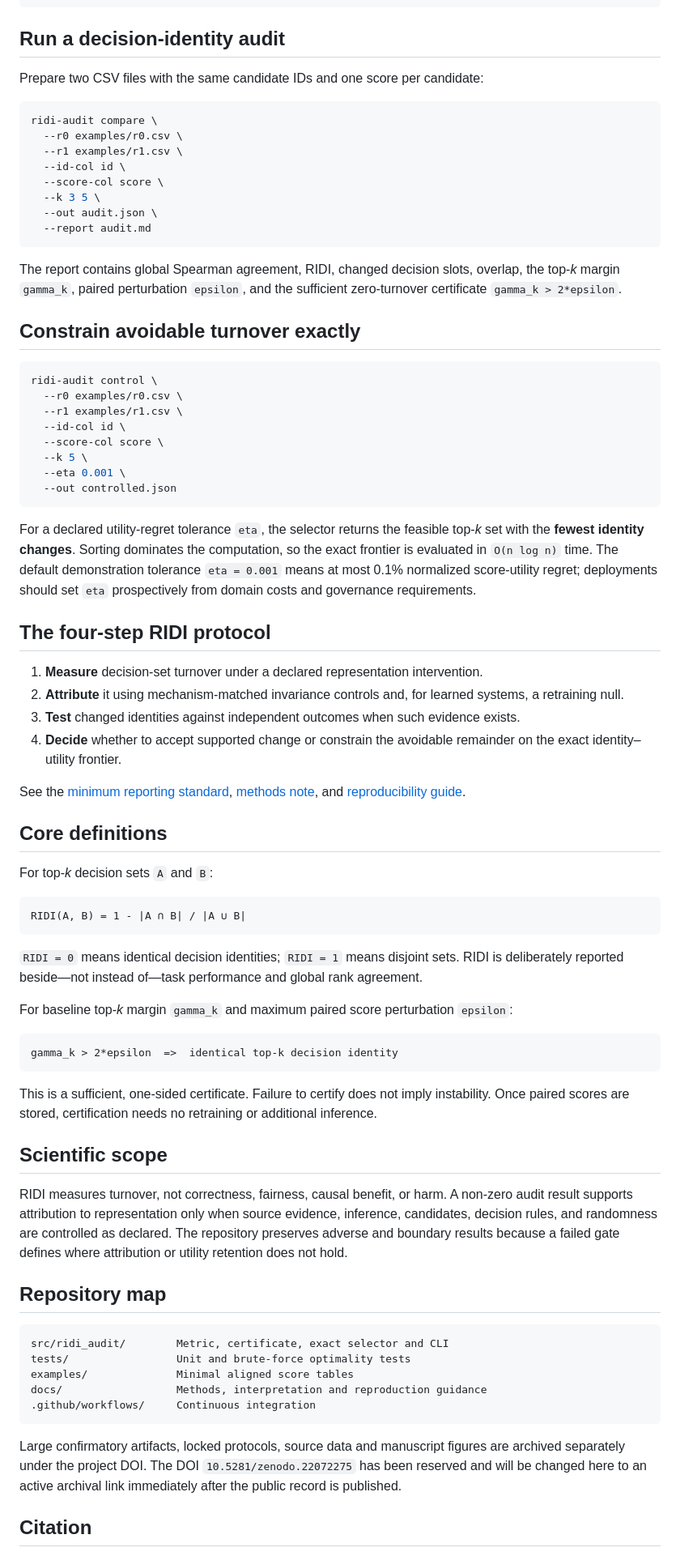
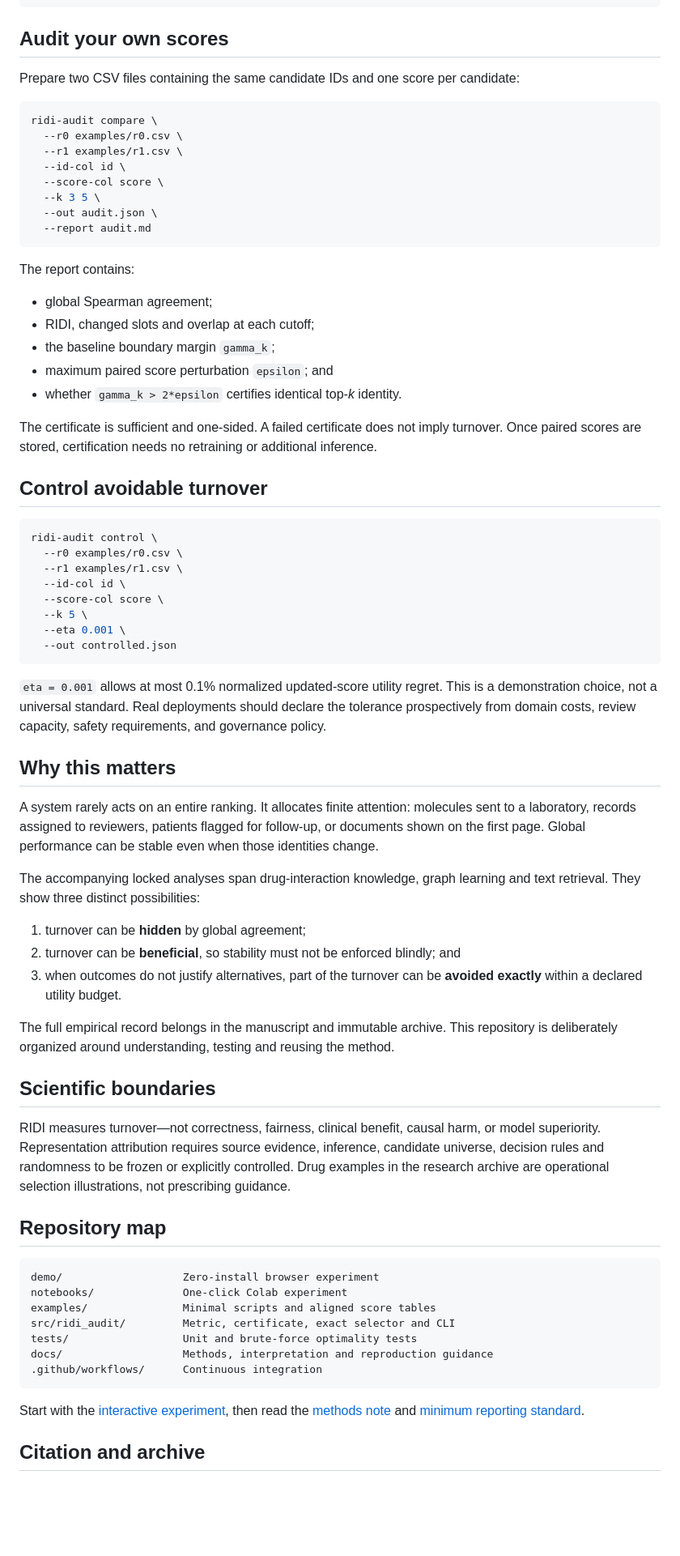
Before and after one commit to adeebnoor/ridi, a Markdown page: README.md, the part around one of its changes. Shown at 81% size. GitHub-like rendering; blank space fills up the shorter version.

````diff
--- a/README.md
+++ b/README.md
@@ -56,9 +105,9 @@ python -m pip install -e ".[dev]"
 pytest -q
 ```
 
-## Run a decision-identity audit
+## Audit your own scores
 
-Prepare two CSV files with the same candidate IDs and one score per candidate:
+Prepare two CSV files containing the same candidate IDs and one score per candidate:
 
 ```bash
 ridi-audit compare \
@@ -71,9 +120,17 @@ ridi-audit compare \
   --report audit.md
 ```
 
-The report contains global Spearman agreement, RIDI, changed decision slots, overlap, the top-*k* margin `gamma_k`, paired perturbation `epsilon`, and the sufficient zero-turnover certificate `gamma_k > 2*epsilon`.
+The report contains:
 
-## Constrain avoidable turnover exactly
+- global Spearman agreement;
+- RIDI, changed slots and overlap at each cutoff;
+- the baseline boundary margin `gamma_k`;
+- maximum paired score perturbation `epsilon`; and
+- whether `gamma_k > 2*epsilon` certifies identical top-*k* identity.
+
+The certificate is sufficient and one-sided. A failed certificate does not imply turnover. Once paired scores are stored, certification needs no retraining or additional inference.
+
+## Control avoidable turnover
 
 ```bash
 ridi-audit control \
@@ -86,50 +143,37 @@ ridi-audit control \
   --out controlled.json
 ```
 
-For a declared utility-regret tolerance `eta`, the selector returns the feasible top-*k* set with the **fewest identity changes**. Sorting dominates the computation, so the exact frontier is evaluated in `O(n log n)` time. The default demonstration tolerance `eta = 0.001` means at most 0.1% normalized score-utility regret; deployments should set `eta` prospectively from domain costs and governance requirements.
+`eta = 0.001` allows at most 0.1% normalized updated-score utility regret. This is a demonstration choice, not a universal standard. Real deployments should declare the tolerance prospectively from domain costs, review capacity, safety requirements, and governance policy.
 
-## The four-step RIDI protocol
+## Why this matters
 
-1. **Measure** decision-set turnover under a declared representation intervention.
-2. **Attribute** it using mechanism-matched invariance controls and, for learned systems, a retraining null.
-3. **Test** changed identities against independent outcomes when such evidence exists.
-4. **Decide** whether to accept supported change or constrain the avoidable remainder on the exact identity–utility frontier.
+A system rarely acts on an entire ranking. It allocates finite attention: molecules sent to a laboratory, records assigned to reviewers, patients flagged for follow-up, or documents shown on the first page. Global performance can be stable even when those identities change.
 
-See the [minimum reporting standard](RIDI_AUDIT_MINIMUM_REPORTING_STANDARD_v1.md), [methods note](docs/METHODS.md), and [reproducibility guide](docs/REPRODUCIBILITY.md).
+The accompanying locked analyses span drug-interaction knowledge, graph learning and text retrieval. They show three distinct possibilities:
 
-## Core definitions
+1. turnover can be **hidden** by global agreement;
+2. turnover can be **beneficial**, so stability must not be enforced blindly; and
+3. when outcomes do not justify alternatives, part of the turnover can be **avoided exactly** within a declared utility budget.
 
-For top-*k* decision sets `A` and `B`:
+The full empirical record belongs in the manuscript and immutable archive. This repository is deliberately organized around understanding, testing and reusing the method.
 
-```text
-RIDI(A, B) = 1 - |A ∩ B| / |A ∪ B|
-```
+## Scientific boundaries
 
-`RIDI = 0` means identical decision identities; `RIDI = 1` means disjoint sets. RIDI is deliberately reported beside—not instead of—task performance and global rank agreement.
-
-For baseline top-*k* margin `gamma_k` and maximum paired score perturbation `epsilon`:
-
-```text
-gamma_k > 2*epsilon  =>  identical top-k decision identity
-```
-
-This is a sufficient, one-sided certificate. Failure to certify does not imply instability. Once paired scores are stored, certification needs no retraining or additional inference.
-
-## Scientific scope
-
-RIDI measures turnover, not correctness, fairness, causal benefit, or harm. A non-zero audit result supports attribution to representation only when source evidence, inference, candidates, decision rules, and randomness are controlled as declared. The repository preserves adverse and boundary results because a failed gate defines where attribution or utility retention does not hold.
+RIDI measures turnover—not correctness, fairness, clinical benefit, causal harm, or model superiority. Representation attribution requires source evidence, inference, candidate universe, decision rules and randomness to be frozen or explicitly controlled. Drug examples in the research archive are operational selection illustrations, not prescribing guidance.
 
 ## Repository map
 
 ```text
-src/ridi_audit/        Metric, certificate, exact selector and CLI
-tests/                 Unit and brute-force optimality tests
-examples/              Minimal aligned score tables
-docs/                  Methods, interpretation and reproduction guidance
-.github/workflows/     Continuous integration
+demo/                   Zero-install browser experiment
+notebooks/              One-click Colab experiment
+examples/               Minimal scripts and aligned score tables
+src/ridi_audit/         Metric, certificate, exact selector and CLI
+tests/                  Unit and brute-force optimality tests
+docs/                   Methods, interpretation and reproduction guidance
+.github/workflows/      Continuous integration
 ```
 
-Large confirmatory artifacts, locked protocols, source data and manuscript figures are archived separately under the project DOI. The DOI `10.5281/zenodo.22072275` has been reserved and will be changed here to an active archival link immediately after the public record is published.
+Start with the [interactive experiment](https://htmlpreview.github.io/?https://github.com/adeebnoor/ridi/blob/main/demo/index.html), then read the [methods note](docs/METHODS.md) and [minimum reporting standard](RIDI_AUDIT_MINIMUM_REPORTING_STANDARD_v1.md).
 
-## Citation
+## Citation and archive
 
````
Also changed, not shown: other parts of README.md (+77 -26 lines).
